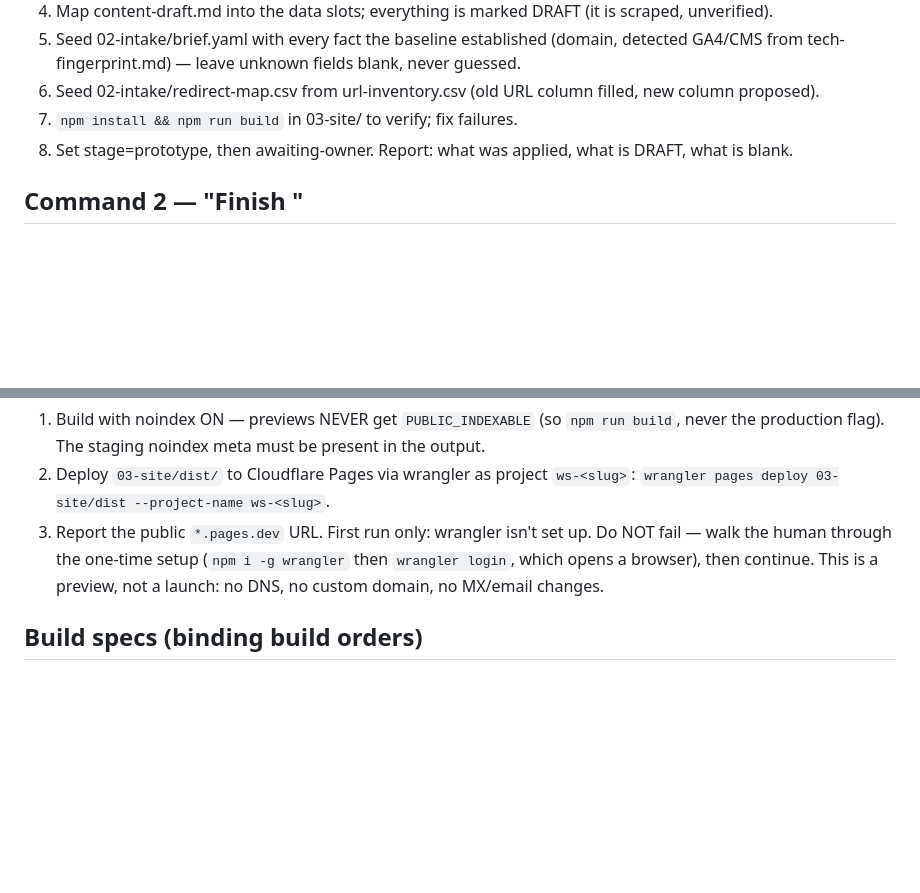
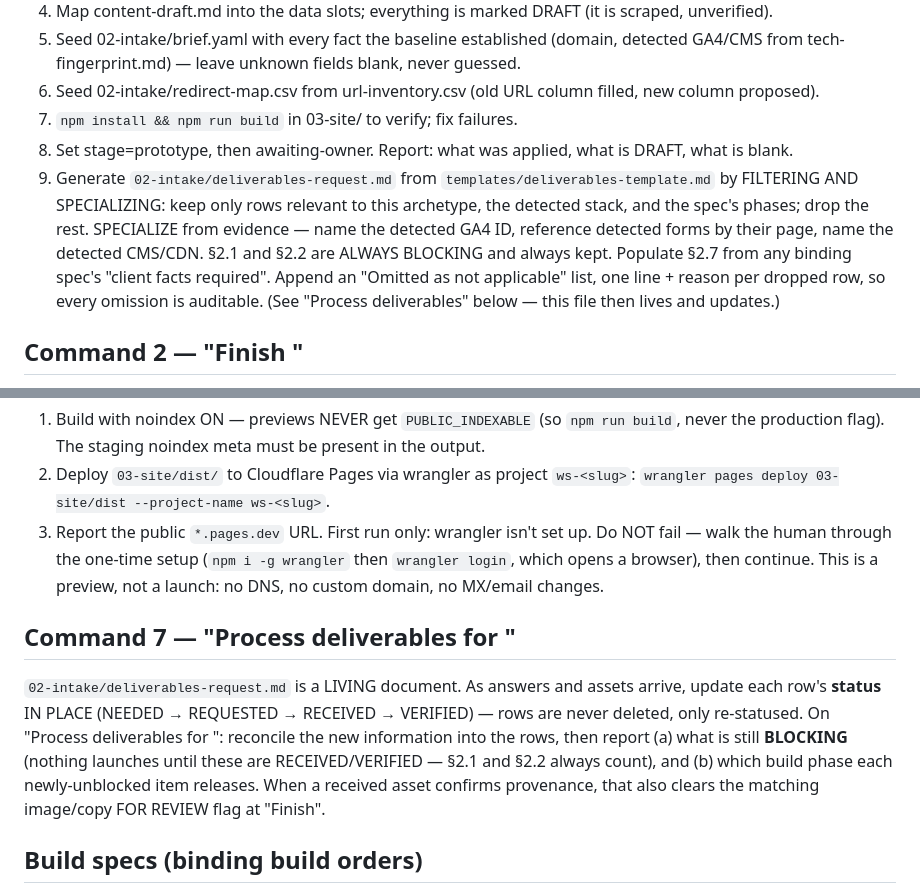
Before and after one commit to fringil2026/Renatus, a Markdown page: CLAUDE.md, 2 parts joined by grey strips. Drawn GitHub-style; blank space fills up the shorter version.

```diff
--- a/CLAUDE.md
+++ b/CLAUDE.md
@@ -31,6 +31,13 @@ Trigger: status.stage == baseline-ready (dashboard tells the human when).
 6. Seed 02-intake/redirect-map.csv from url-inventory.csv (old URL column filled, new column proposed).
 7. `npm install && npm run build` in 03-site/ to verify; fix failures.
 8. Set stage=prototype, then awaiting-owner. Report: what was applied, what is DRAFT, what is blank.
+9. Generate `02-intake/deliverables-request.md` from `templates/deliverables-template.md` by
+   FILTERING AND SPECIALIZING: keep only rows relevant to this archetype, the detected stack,
+   and the spec's phases; drop the rest. SPECIALIZE from evidence — name the detected GA4 ID,
+   reference detected forms by their page, name the detected CMS/CDN. §2.1 and §2.2 are ALWAYS
+   BLOCKING and always kept. Populate §2.7 from any binding spec's "client facts required".
+   Append an "Omitted as not applicable" list, one line + reason per dropped row, so every
+   omission is auditable. (See "Process deliverables" below — this file then lives and updates.)
 
 ## Command 2 — "Finish <slug>"
 Trigger: 02-intake/owner-answers.txt exists (stage answers-received).
@@ -82,6 +89,15 @@ First run only: wrangler isn't set up. Do NOT fail — walk the human through th
 setup (`npm i -g wrangler` then `wrangler login`, which opens a browser), then continue.
 This is a preview, not a launch: no DNS, no custom domain, no MX/email changes.
 
+## Command 7 — "Process deliverables for <slug>"
+`02-intake/deliverables-request.md` is a LIVING document. As answers and assets arrive,
+update each row's **status** IN PLACE (NEEDED → REQUESTED → RECEIVED → VERIFIED) — rows are
+never deleted, only re-statused. On "Process deliverables for <slug>": reconcile the new
+information into the rows, then report (a) what is still **BLOCKING** (nothing launches until
+these are RECEIVED/VERIFIED — §2.1 and §2.2 always count), and (b) which build phase each
+newly-unblocked item releases. When a received asset confirms provenance, that also clears the
+matching image/copy FOR REVIEW flag at "Finish".
+
 ## Build specs (binding build orders)
 Any `.md` file in a client's `02-intake/specs/` is a BINDING build order, not a
 suggestion. When assembling a prototype or finishing a client, read every spec in
```
Also changed, not shown: templates/deliverables-template.md (added, +93 -0 lines).
